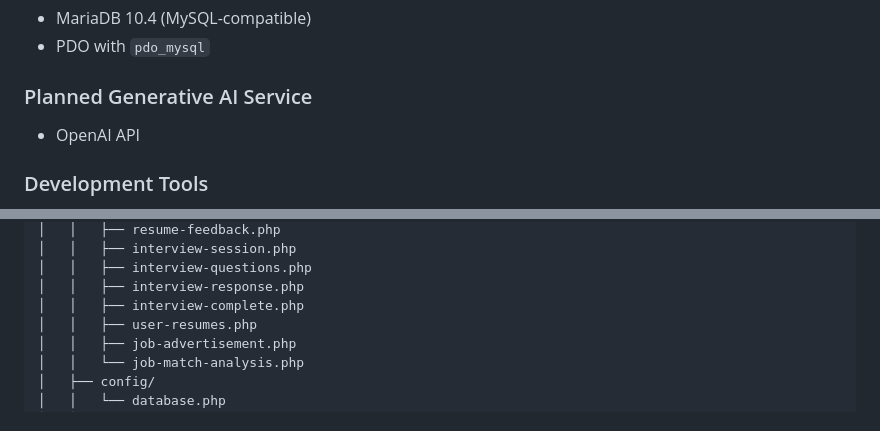
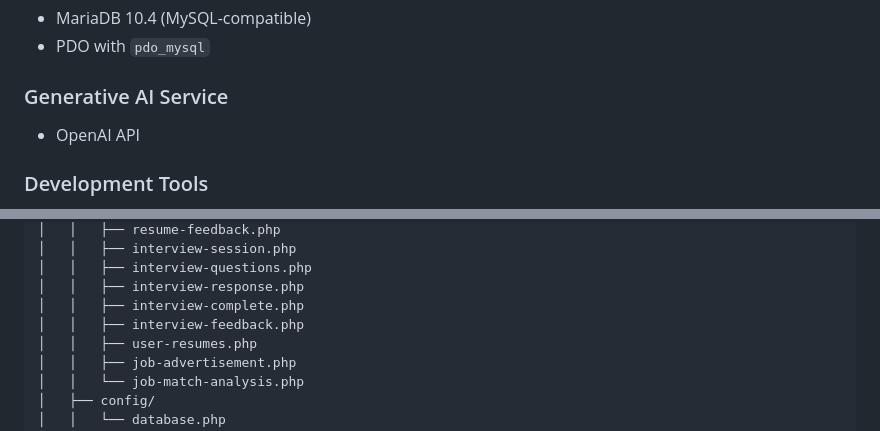
Before and after one commit to bishal-parajuli/AI-Career-Readiness-Assistant-For-International-Students-in-Australia, a Markdown page: README.md, 2 parts joined by grey strips. Drawn GitHub-style.

```diff
--- a/README.md
+++ b/README.md
@@ -78,7 +85,7 @@ Interview questions currently use predefined prototype question banks while the
 - MariaDB 10.4 (MySQL-compatible)
 - PDO with `pdo_mysql`
 
-### Planned Generative AI Service
+### Generative AI Service
 - OpenAI API
 
 ### Development Tools
@@ -116,6 +125,7 @@ See [`docs/system-architecture.md`](./docs/system-architecture.md) for the edita
 │   │   ├── interview-questions.php
 │   │   ├── interview-response.php
 │   │   ├── interview-complete.php
+│   │   ├── interview-feedback.php
 │   │   ├── user-resumes.php
 │   │   ├── job-advertisement.php
 │   │   └── job-match-analysis.php
```
Also changed, not shown: other parts of README.md (+14 -5 lines).
